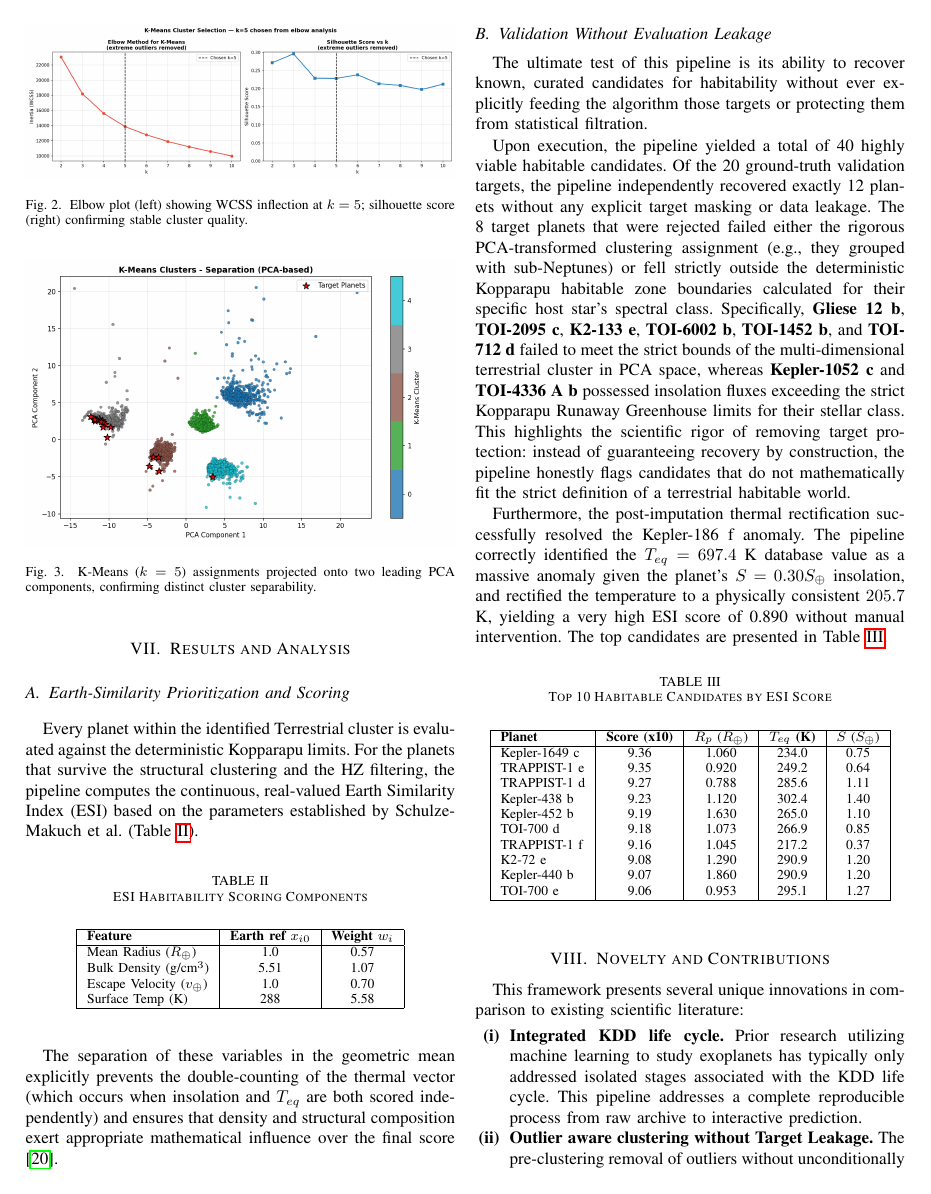
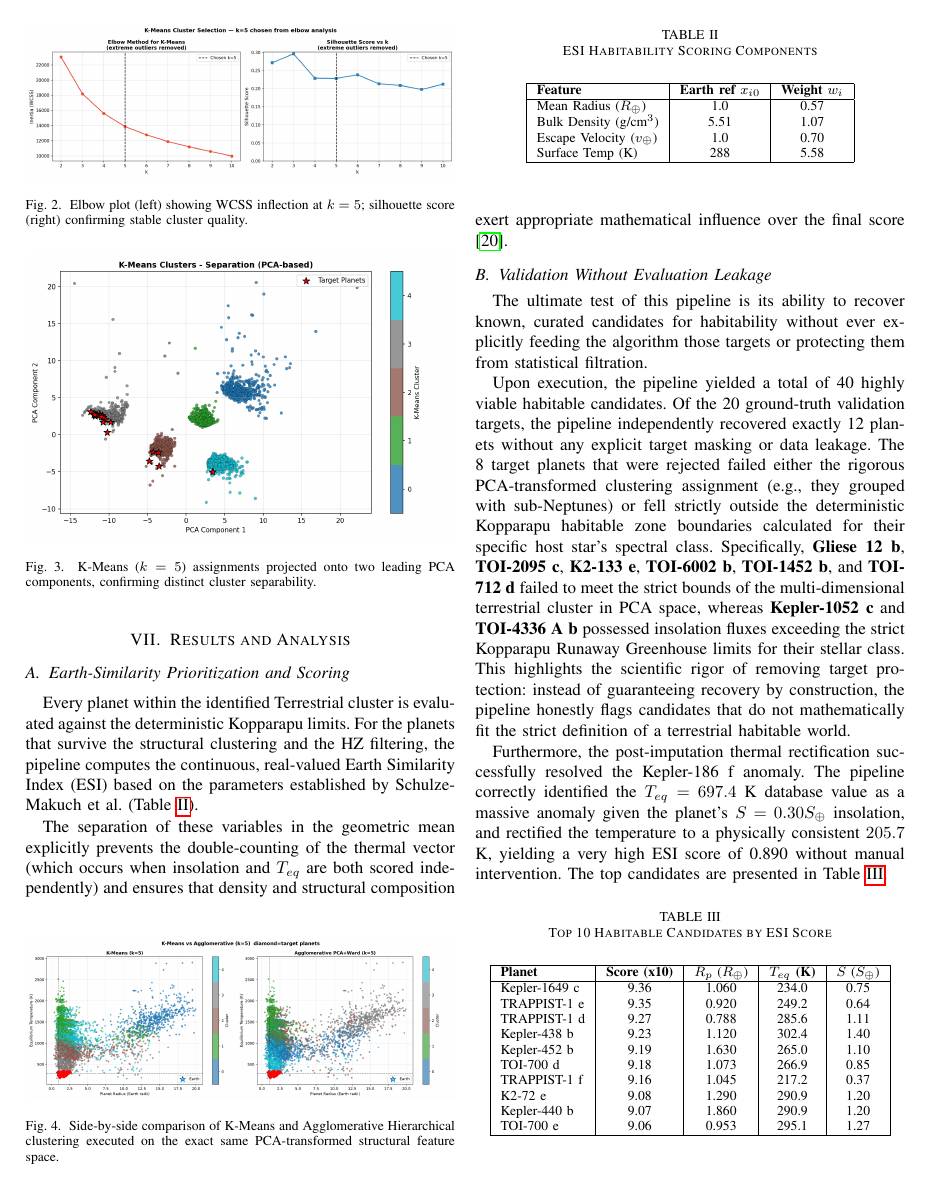
Before and after one commit to Saksham-Gupta-GH/planetary-research, a LaTeX paper (paper.tex): page 4 of 6. Compiled offline with pdfLaTeX.

Commit message:
Add plot15 Agglomerative comparison to paper.tex

```diff
--- a/paper.tex
+++ b/paper.tex
@@ -146,6 +146,12 @@ Many researchers mistakenly rely exclusively on the Silhouette Score. However, i
 \centerline{\includegraphics[width=\columnwidth]{plot10_kmeans_islands.png}}
 \caption{K-Means ($k=5$) assignments projected onto two leading PCA components, confirming distinct cluster separability.}
 \label{fig:kmeans_pca}
+\end{figure}
+
+\begin{figure}[htbp]
+\centerline{\includegraphics[width=\columnwidth]{plot15_kmeans_vs_agglomerative.png}}
+\caption{Side-by-side comparison of K-Means and Agglomerative Hierarchical clustering executed on the exact same PCA-transformed structural feature space.}
+\label{fig:kmeans_vs_agg}
 \end{figure}
 
 \section{Results and Analysis}
```
